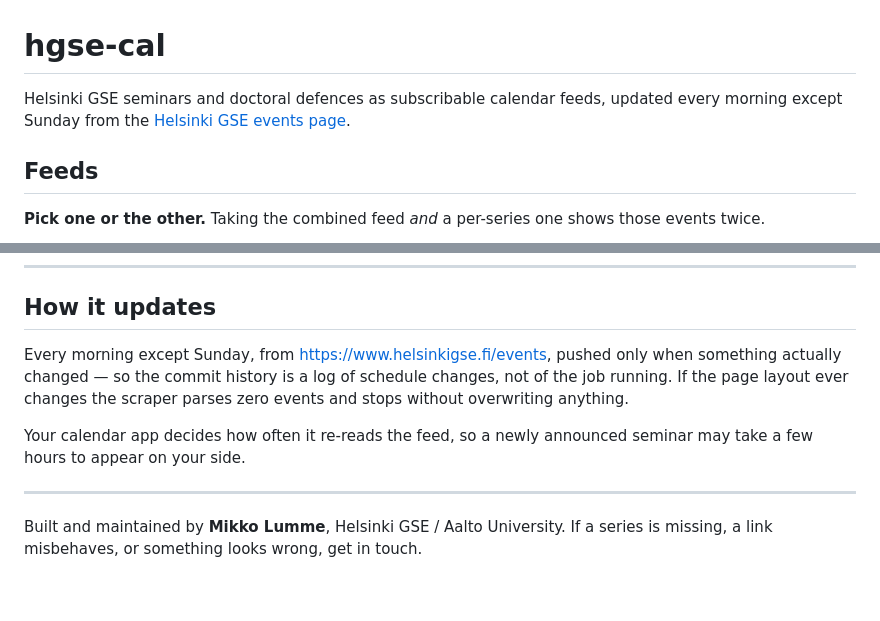
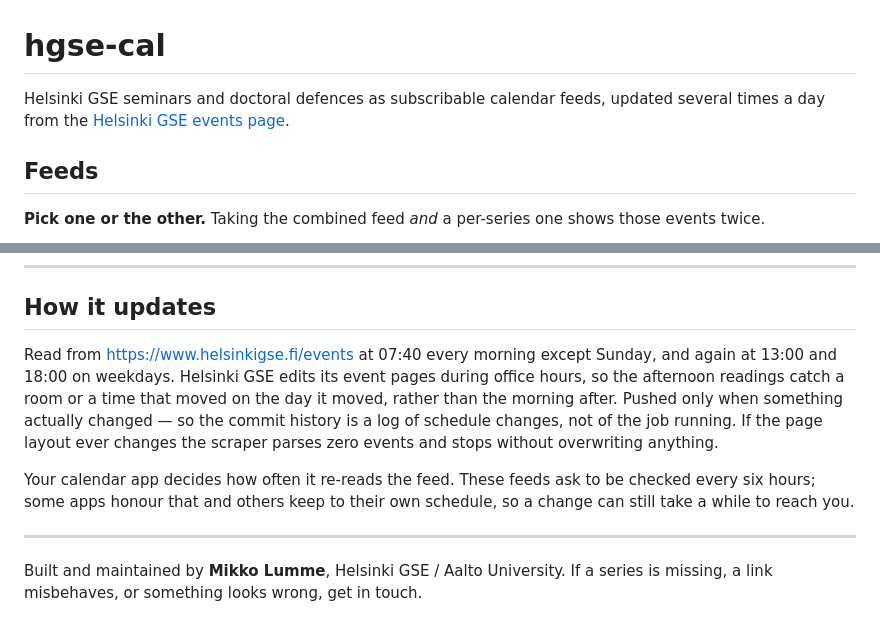
Before and after one commit to Lumikko-econ/hgse-cal, a Markdown page: README.md, 2 parts joined by grey strips. Rendered like a GitHub page; blank space fills up the shorter version.

Commit message:
The feeds are read three times a day, not once a morning
"Every morning except Sunday" in the opening line and in How it updates has
been wrong since the midday and evening sweeps were added: 07:40 every morning
except Sunday, and 13:00 and 18:00 on weekdays. Helsinki GSE edits its event
pages during office hours, which is why the afternoon readings exist at all,
and that is now what the section says.

The refresh note also said a new seminar "may take a few hours to appear on
your side" without saying what decides it. The feeds now carry
REFRESH-INTERVAL PT6H, so it says so — and says plainly that honouring it is
the app's choice, which is the honest position: nothing published here can
make a calendar app look.

This prose is hand-maintained. update_readme() only splices the feed tables
between the feeds:start and feeds:end markers, so nothing here corrects itself.

Co-Authored-By: Claude Opus 5 (1M context) <noreply@anthropic.com>

```diff
--- a/README.md
+++ b/README.md
@@ -1,7 +1,7 @@
 # hgse-cal
 
 Helsinki GSE seminars and doctoral defences as subscribable calendar feeds,
-updated every morning except Sunday from the
+updated several times a day from the
 [Helsinki GSE events page](https://www.helsinkigse.fi/events).
 
 ## Feeds
@@ -94,13 +94,17 @@ back to find who spoke and what the paper was.
 
 ## How it updates
 
-Every morning except Sunday, from <https://www.helsinkigse.fi/events>, pushed
-only when something actually changed — so the commit history is a log of schedule
-changes, not of the job running. If the page layout ever changes the scraper
-parses zero events and stops without overwriting anything.
+Read from <https://www.helsinkigse.fi/events> at 07:40 every morning except
+Sunday, and again at 13:00 and 18:00 on weekdays. Helsinki GSE edits its event
+pages during office hours, so the afternoon readings catch a room or a time
+that moved on the day it moved, rather than the morning after. Pushed only when
+something actually changed — so the commit history is a log of schedule changes,
+not of the job running. If the page layout ever changes the scraper parses zero
+events and stops without overwriting anything.
 
-Your calendar app decides how often it re-reads the feed, so a newly announced
-seminar may take a few hours to appear on your side.
+Your calendar app decides how often it re-reads the feed. These feeds ask to be
+checked every six hours; some apps honour that and others keep to their own
+schedule, so a change can still take a while to reach you.
 
 ---
 
```
